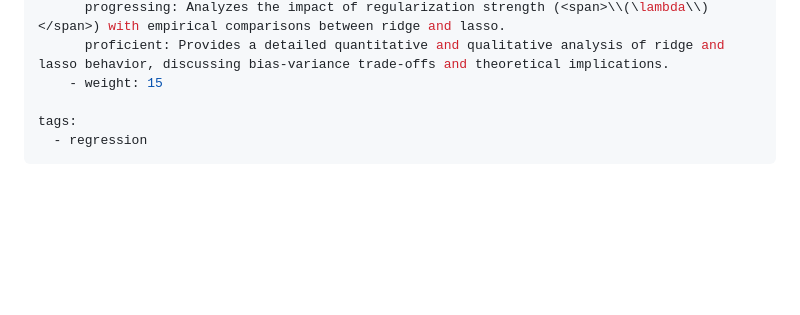
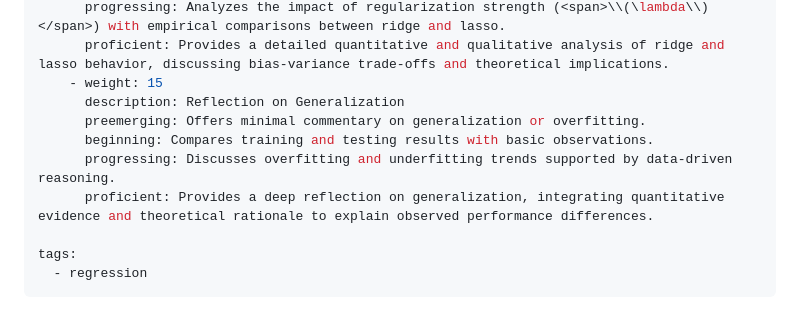
Before and after one commit to BillJr99/Ursinus-CS477, a Markdown page: _pages/Assignments/asmt-regression.md, the part around the change. Rendered like a GitHub page; blank space fills up the shorter version.

Commit message:
Add description and criteria for generalization reflection

```diff
--- a/_pages/Assignments/asmt-regression.md
+++ b/_pages/Assignments/asmt-regression.md
@@ -68,6 +68,11 @@ info:
       progressing: Analyzes the impact of regularization strength (<span>\\(\lambda\\)</span>) with empirical comparisons between ridge and lasso.
       proficient: Provides a detailed quantitative and qualitative analysis of ridge and lasso behavior, discussing bias-variance trade-offs and theoretical implications.
     - weight: 15
+      description: Reflection on Generalization
+      preemerging: Offers minimal commentary on generalization or overfitting.
+      beginning: Compares training and testing results with basic observations.
+      progressing: Discusses overfitting and underfitting trends supported by data-driven reasoning.
+      proficient: Provides a deep reflection on generalization, integrating quantitative evidence and theoretical rationale to explain observed performance differences.
 
 tags:
   - regression
```
